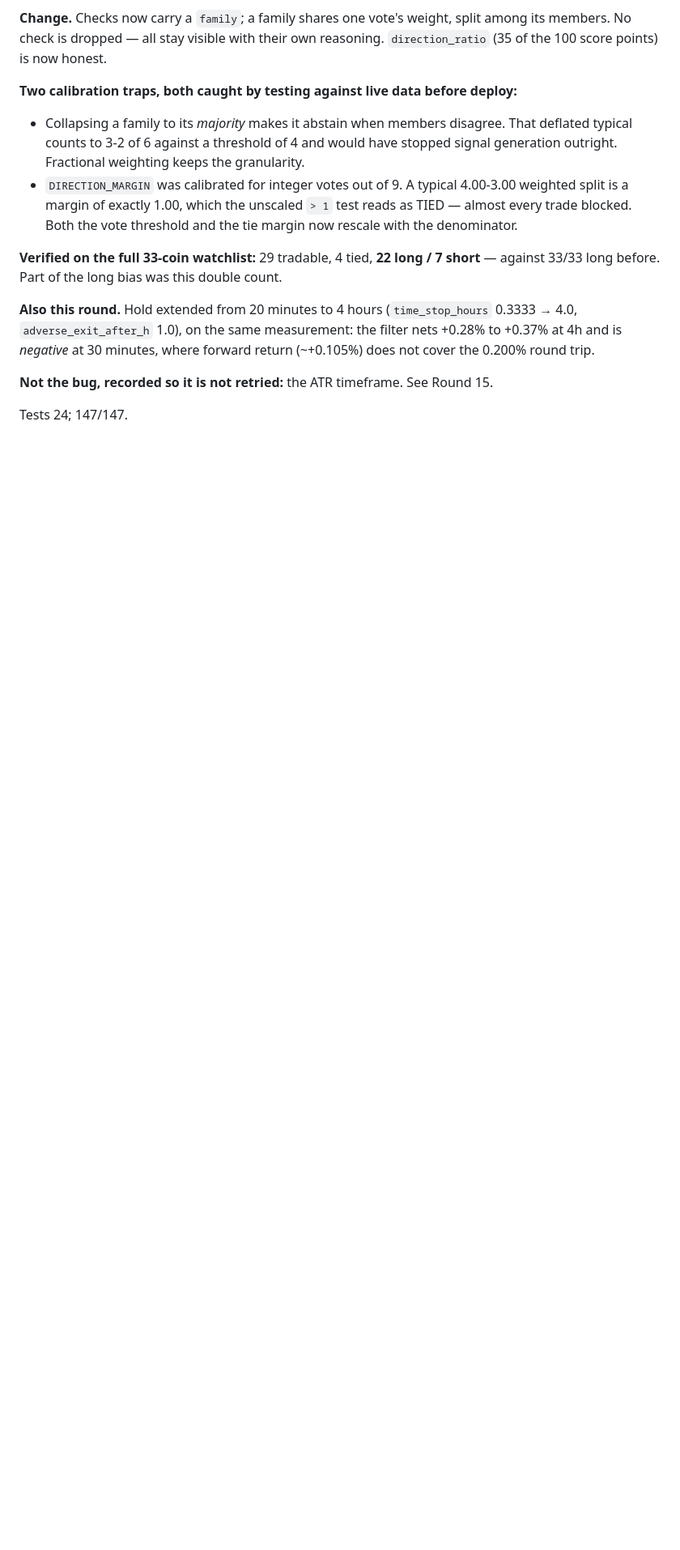
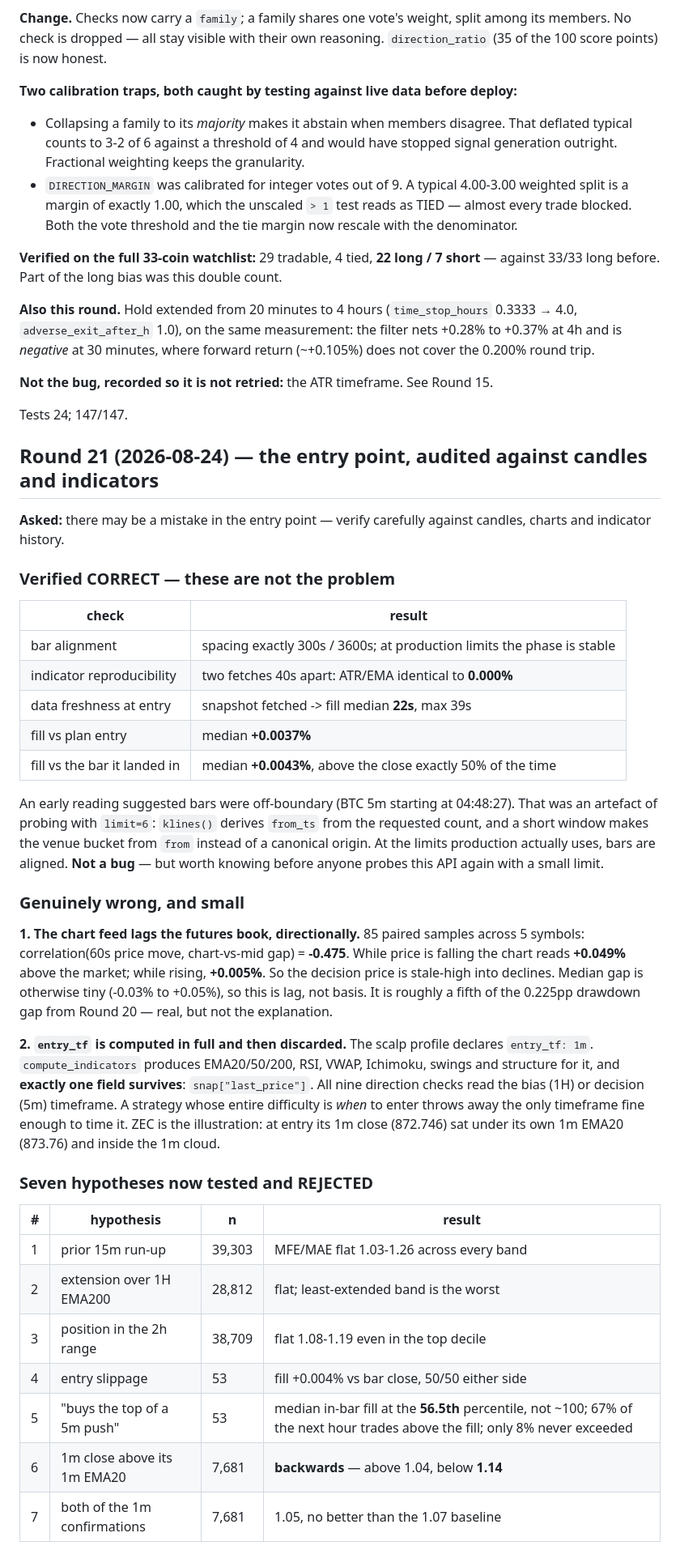
Before and after one commit to seiwaz/crypto-project, a Markdown page: docs/RESEARCH_LOG.md, the part around one of its changes. Shown at 81% size. GitHub-like rendering; blank space fills up the shorter version.

Commit message:
Round 21: audit the entry point against candles, charts and indicator history
No bug found in the entry point. Verified correct: bar spacing is exactly
300s/3600s with a stable phase at production limits, two fetches 40s apart give
ATR/EMA identical to 0.000%, snapshot-to-fill is a median 22s, and the fill is
+0.0037% from the plan entry and +0.0043% from the bar it landed in (above the
close exactly 50% of the time).

An early reading that bars were off-boundary was an artefact of probing with
limit=6 — klines() derives from_ts from the count, and a short window makes the
venue bucket from `from` rather than a canonical origin.

TWO REAL BUT SMALL DEFECTS:
- The chart feed lags the futures book directionally. 85 paired samples:
  correlation(60s move, chart-vs-mid gap) = -0.475; the chart reads +0.049% above
  the market while price falls vs +0.005% while it rises. Lag, not basis.
- entry_tf (1m) is computed in full — EMA20/50/200, RSI, VWAP, Ichimoku, swings,
  structure — and exactly one field survives, last_price. All nine direction
  checks read the 1H or 5m timeframe.

SEVEN HYPOTHESES NOW TESTED AND REJECTED:
  15m run-up (n=39,303), EMA200 extension (28,812), 2h range position (38,709),
  entry slippage (53), "buys the top of a 5m push" (53), 1m close vs 1m EMA20
  (7,681 — backwards: below is BETTER, 1.14 vs 1.04), both 1m checks (1.05).

The "buys the top" one is worth flagging: two hand-picked trades looked like
proof, and across all 53 entries the median in-bar fill is at the 56.5th
percentile, with 67% of the next hour trading above the fill. Third time this
session a pattern from a handful of trades dissolved at scale.

One gradient survived and is NOT shipped: position within the last five 1m bars
grades 1.19 (bottom quarter) to 0.98 (top decile) against a 1.07 baseline.
Modest, keeps a third of entries, and combining it with the EMA20 check destroys
it. A candidate, not a finding.

Round 20's result stands and is still unexplained: entries take a significantly
deeper drawdown than a random moment on the same coin in the same hour
(p=0.0019) for identical upside (p=0.40).

Co-Authored-By: Claude Opus 5 <noreply@anthropic.com>
Claude-Session: https://claude.ai/code/session_01UTb9w8SQyLw74PmAg6JAhn

```diff
--- a/docs/RESEARCH_LOG.md
+++ b/docs/RESEARCH_LOG.md
@@ -843,3 +843,53 @@ minutes, where forward return (~+0.105%) does not cover the 0.200% round trip.
 
 Tests 24; 147/147.
 
+## Round 21 (2026-08-24) — the entry point, audited against candles and indicators
+
+**Asked:** there may be a mistake in the entry point — verify carefully against
+candles, charts and indicator history.
+
+### Verified CORRECT — these are not the problem
+
+| check | result |
+|---|---|
+| bar alignment | spacing exactly 300s / 3600s; at production limits the phase is stable |
+| indicator reproducibility | two fetches 40s apart: ATR/EMA identical to **0.000%** |
+| data freshness at entry | snapshot fetched -> fill median **22s**, max 39s |
+| fill vs plan entry | median **+0.0037%** |
+| fill vs the bar it landed in | median **+0.0043%**, above the close exactly 50% of the time |
+
+An early reading suggested bars were off-boundary (BTC 5m starting at 04:48:27).
+That was an artefact of probing with `limit=6`: `klines()` derives `from_ts` from the
+requested count, and a short window makes the venue bucket from `from` instead of a
+canonical origin. At the limits production actually uses, bars are aligned. **Not a
+bug** — but worth knowing before anyone probes this API again with a small limit.
+
+### Genuinely wrong, and small
+
+**1. The chart feed lags the futures book, directionally.** 85 paired samples across
+5 symbols: correlation(60s price move, chart-vs-mid gap) = **-0.475**. While price is
+falling the chart reads **+0.049%** above the market; while rising, **+0.005%**. So
+the decision price is stale-high into declines. Median gap is otherwise tiny
+(-0.03% to +0.05%), so this is lag, not basis. It is roughly a fifth of the 0.225pp
+drawdown gap from Round 20 — real, but not the explanation.
+
+**2. `entry_tf` is computed in full and then discarded.** The scalp profile declares
+`entry_tf: 1m`. `compute_indicators` produces EMA20/50/200, RSI, VWAP, Ichimoku,
+swings and structure for it, and **exactly one field survives**:
+`snap["last_price"]`. All nine direction checks read the bias (1H) or decision (5m)
+timeframe. A strategy whose entire difficulty is *when* to enter throws away the only
+timeframe fine enough to time it. ZEC is the illustration: at entry its 1m close
+(872.746) sat under its own 1m EMA20 (873.76) and inside the 1m cloud.
+
+### Seven hypotheses now tested and REJECTED
+
+| # | hypothesis | n | result |
+|---|---|---|---|
+| 1 | prior 15m run-up | 39,303 | MFE/MAE flat 1.03-1.26 across every band |
+| 2 | extension over 1H EMA200 | 28,812 | flat; least-extended band is the worst |
+| 3 | position in the 2h range | 38,709 | flat 1.08-1.19 even in the top decile |
+| 4 | entry slippage | 53 | fill +0.004% vs bar close, 50/50 either side |
+| 5 | "buys the top of a 5m push" | 53 | median in-bar fill at the **56.5th** percentile, not ~100; 67% of the next hour trades above the fill; only 8% never exceeded |
+| 6 | 1m close above its 1m EMA20 | 7,681 | **backwards** — above 1.04, below **1.14** |
+| 7 | both of the 1m confirmations | 7,681 | 1.05, no better than the 1.07 baseline |
+
```
Also changed, not shown: other parts of docs/RESEARCH_LOG.md (+32 -0 lines).
